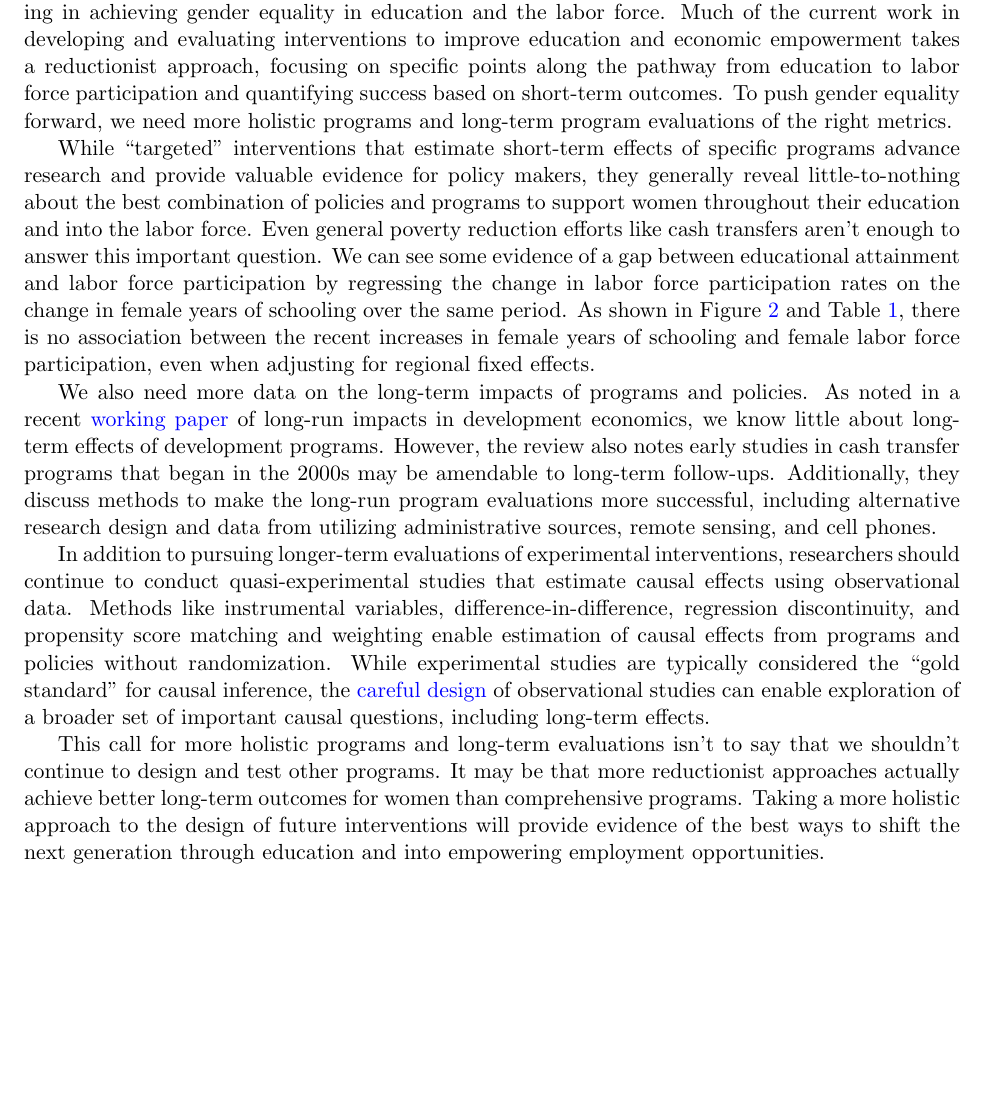
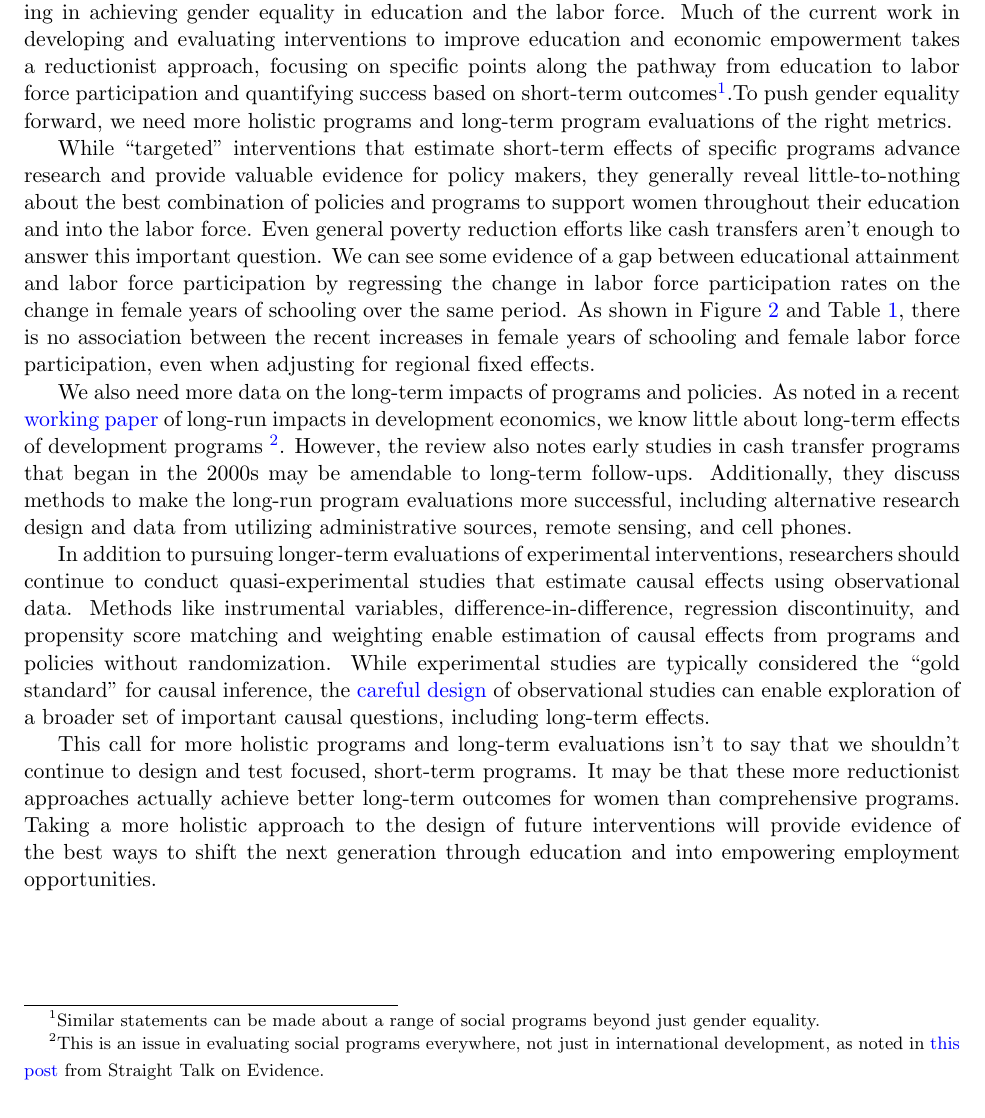
Before and after one commit to marisalyn/gender-sch-lfpr, a LaTeX document (TeX/blogPost.tex): part of page 2 of 4, cut so that both start at the same text, the shorter picture padded with empty space. Compiled offline with pdfLaTeX.

Commit message:
Added Straight Talk on Evidence reference

```diff
--- a/TeX/blogPost.tex
+++ b/TeX/blogPost.tex
@@ -42,13 +42,13 @@ There also remains a global gender gap in labor force participation rates (LFPRs
 There is abundant evidence demonstrating we have made progress towards closing these gender gaps in education and the labor force. \href{https://data.unicef.org/topic/gender/gender-disparities-in-education/}{Data from UNESCO} shows most countries have achieved gender parity in primary school enrollment, and in North America, Latin America and the Caribbean women actually achieve more tertiary education than men. Over the last decade, development economists have conducted hundreds of experimental and quasi-experimental studies to quantify the effects of various interventions on educational outcomes and economic empowerment. In 2015, the UN endorsed a global goal of achieving gender equality by approving the
 \href{https://sustainabledevelopment.un.org/}{Sustainable Development Goals (SDGs)} that include dozens of targets related to gender (see SDG 4 on education, SDG 5 on gender equality, and SDG 8 on economic growth and work).
 
-Looking only at these statistics and aspirational goals, however, ignores the challenges remaining in achieving gender equality in education and the labor force. Much of the current work in developing and evaluating interventions to improve education and economic empowerment takes a reductionist approach, focusing on specific points along the pathway from education to labor force participation and quantifying success based on short-term outcomes. To push gender equality forward, we need more holistic programs and long-term program evaluations of the right metrics.
+Looking only at these statistics and aspirational goals, however, ignores the challenges remaining in achieving gender equality in education and the labor force. Much of the current work in developing and evaluating interventions to improve education and economic empowerment takes a reductionist approach, focusing on specific points along the pathway from education to labor force participation and quantifying success based on short-term outcomes\footnote{Similar statements can be made about a range of social programs beyond just gender equality.}.To push gender equality forward, we need more holistic programs and long-term program evaluations of the right metrics.
 
 While ``targeted'' interventions that estimate short-term effects of specific programs advance research and provide valuable evidence for policy makers, they generally reveal little-to-nothing about the best combination of policies and programs to support women throughout their education and into the labor force. Even general poverty reduction efforts like cash transfers aren't enough to answer this important question. We can see some evidence of a gap between educational attainment and labor force participation by regressing the change in labor force participation rates on the change in female years of schooling over the same period. As shown in Figure \ref{fig:LFPRFyrsch} and Table \ref{tab1}, there is no association between the recent increases in female years of schooling and female labor force participation, even when adjusting for regional fixed effects.
 
 % If the ultimate goal is gender equality as expressed in the SDGs, we need better data on holistic gender empowerment programs.
 
-We also need more data on the long-term impacts of programs and policies. As noted in a recent \href{https://www.nber.org/papers/w25356}{working paper} of long-run impacts in development economics, we know little about long-term effects of development programs. However, the review also notes early studies in cash transfer programs that began in the 2000s may be amendable to long-term follow-ups. Additionally, they discuss methods to make the long-run program evaluations more successful, including alternative research design and data from utilizing administrative sources, remote sensing, and cell phones.
+We also need more data on the long-term impacts of programs and policies. As noted in a recent \href{https://www.nber.org/papers/w25356}{working paper} of long-run impacts in development economics, we know little about long-term effects of development programs \footnote{This is an issue in evaluating social programs everywhere, not just in international development, as noted in  \href{texthttps://www.straighttalkonevidence.org/2019/04/03/beware-the-pitfalls-of-short-term-program-effects-they-often-fade/}{this post} from Straight Talk on Evidence.}. However, the review also notes early studies in cash transfer programs that began in the 2000s may be amendable to long-term follow-ups. Additionally, they discuss methods to make the long-run program evaluations more successful, including alternative research design and data from utilizing administrative sources, remote sensing, and cell phones.
 
 % Further, the little evidence that is available on long-term outcomes suggests that certain educational and conditional cash-transfer interventions have persistent effects.
 
@@ -61,10 +61,7 @@ In addition to pursuing longer-term evaluations of experimental interventions, r
 	\label{fig:LFPRFyrsch}
 \end{figure}
 
-
-This call for more holistic programs and long-term evaluations isn't to say that we shouldn't continue to design and test other programs. It may be that more reductionist approaches actually achieve better long-term outcomes for women than comprehensive programs. Taking a more holistic approach to the design of future interventions will provide evidence of the best ways to shift the next generation through education and into empowering employment opportunities.
-
-%But, taking a more systematic approach to the design of future interventions will provide evidence of the best ways to shift the next generation through education and into empowering employment opportunities.
+This call for more holistic programs and long-term evaluations isn't to say that we shouldn't continue to design and test focused, short-term programs. It may be that these more reductionist approaches actually achieve better long-term outcomes for women than comprehensive programs. Taking a more holistic approach to the design of future interventions will provide evidence of the best ways to shift the next generation through education and into empowering employment opportunities.
 
 % A World Bank survey (https://openknowledge.worldbank.org/bitstream/handle/10986/31327/WBL2019.pdf) of 187 economies, published last month, found that women had, on average, three-quarters of the legal and employment rights of men. The survey asked questions such as whether women were free to travel and open a business, if they had property rights and if they were protected from sexual harassment. In the Middle East and north Africa, women were found on this basis to have less than half the rights of men (Saudi Arabia was ranked lowest of all the countries surveyed). Only in six countries (Belgium, Denmark, France, Latvia, Luxembourg and Sweden) did the law and society grant women equal rights. https://www.economist.com/business/2019/03/09/a-small-step-for-women
 % Interventions that estimate effects on educational and employment outcomes include both ``targeted'' interventions (e.g. the impact of educational materials or highly trained teachers) and general poverty reduction efforts (e.g. cash transfers). Both are important, but neither provides insight into programs to support women for a longer term, throughout schooling and the transition to formal employment. The design and evaluation of holistic gender empowerment programs could help fill this gap.
```
Also changed, not shown: TeX/blogPost.pdf.
